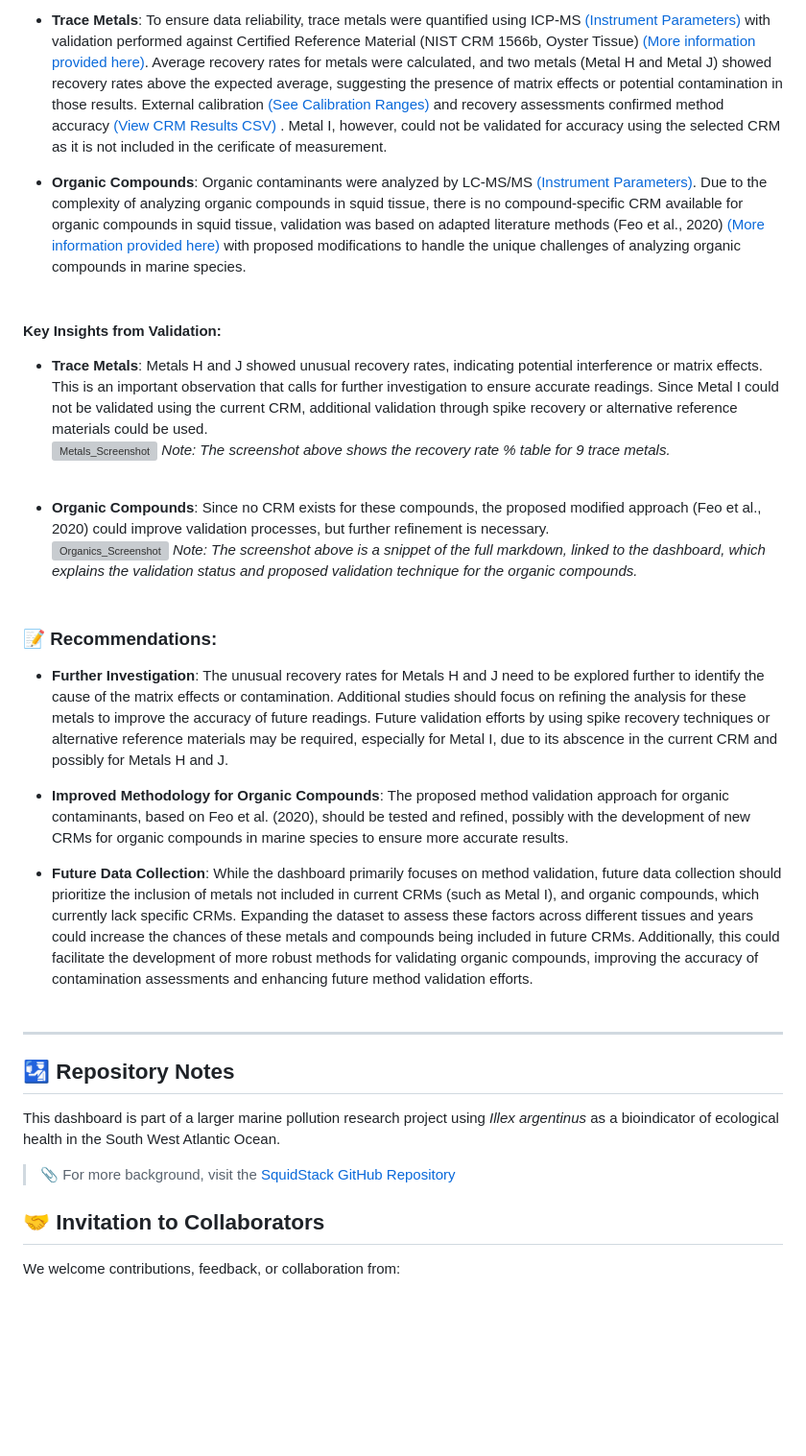
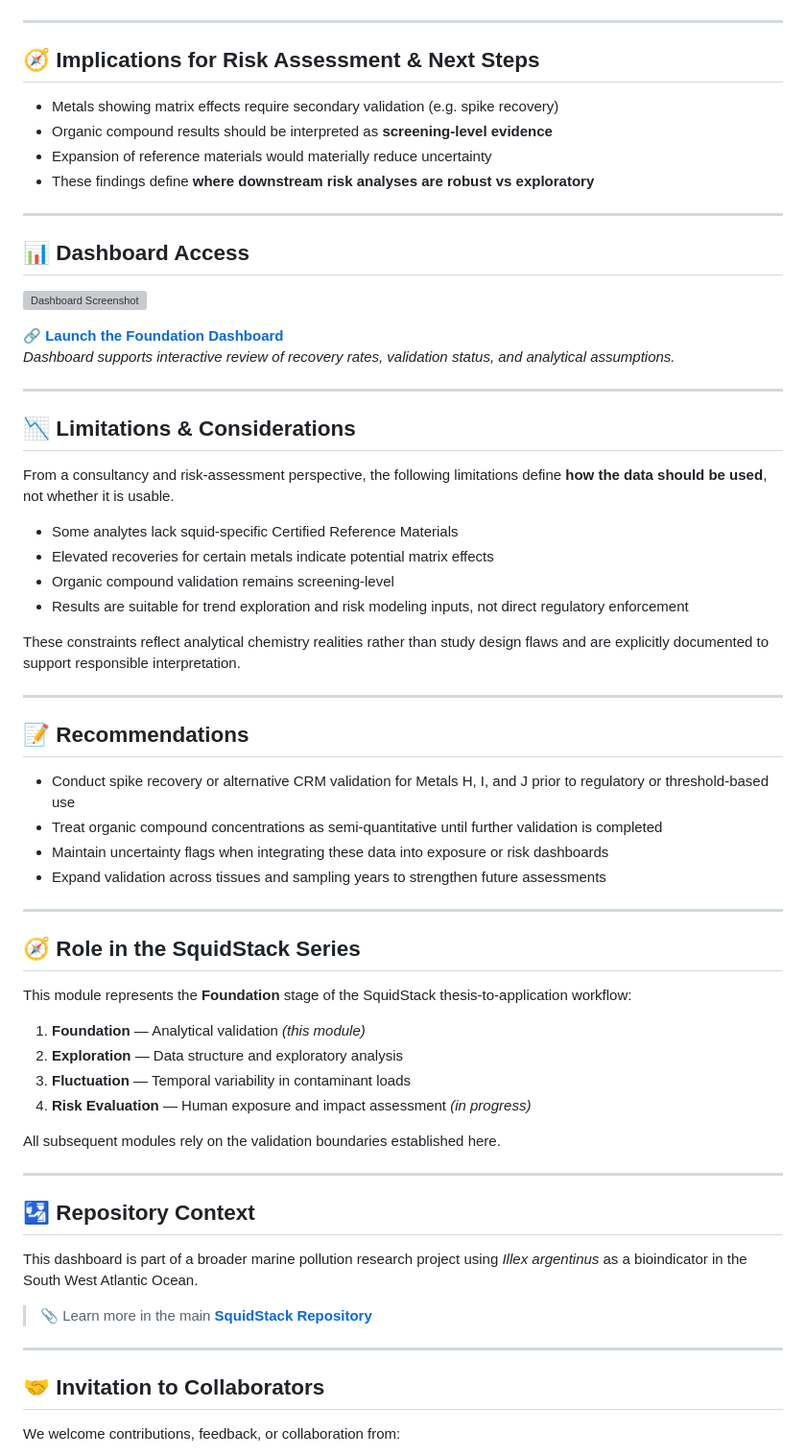
Before and after one commit to Euchie23/SquidStack, a Markdown page: Foundation/README.md, the part around one of its changes. Shown at 96% size. Drawn GitHub-style; blank space fills up the shorter version; grey boxes are pictures that could not be loaded.

```diff
--- a/Foundation/README.md
+++ b/Foundation/README.md
@@ -101,33 +96,64 @@ The above flowchart outlines the analytical workflow used to validate methods fo
-- **Trace Metals**: To ensure data reliability, trace metals were quantified using ICP-MS [(Instrument Parameters)](Methodology/Metals/Instrumnt_Param.pdf) with validation performed against Certified Reference Material (NIST CRM 1566b, Oyster Tissue) [(More information provided here)](https://tsapps.nist.gov/srmext/certificates/1566b.pdf). Average recovery rates for metals were calculated, and two metals (Metal H and Metal J) showed recovery rates above the expected average, suggesting the presence of matrix effects or potential contamination in those results. External calibration [(See Calibration Ranges)](Methodology/Metals/Calib_Stand_Rangs.png) and recovery assessments confirmed method accuracy [(View CRM Results CSV)](https://github.com/Euchie23/SquidStack/blob/main/docs/Metals/recovery_rate.csv)  . Metal I, however, could not be validated for accuracy using the selected CRM as it is not included in the cerificate of measurement.<br>
-
-- **Organic Compounds**: Organic contaminants were analyzed by LC-MS/MS [(Instrument Parameters)](Methodology/Organics/Instrumnt_Params.pdf). Due to the complexity of analyzing organic compounds in squid tissue, there is no compound-specific CRM available for organic compounds in squid tissue, validation was based on adapted literature methods (Feo et al., 2020) [(More information provided here)](Methodology/Organics/Anlyt_Method_Valid_Organics.md) with proposed modifications to handle the unique challenges of analyzing organic compounds in marine species.<br><br>
-
-
-#### Key Insights from Validation:
-- **Trace Metals**: Metals H and J showed unusual recovery rates, indicating potential interference or matrix effects. This is an important observation that calls for further investigation to ensure accurate readings. Since Metal I could not be validated using the current CRM, additional validation through spike recovery or alternative reference materials could be used. <br>
-  ![Metals_Screenshot](https://drive.google.com/uc?export=view&id=1qaBRQPlTE93RwNKcS_GHjDqk5YU252wp)
-  *Note: The screenshot above shows the recovery rate % table for 9 trace metals.* <br><br>
-
-- **Organic Compounds**: Since no CRM exists for these compounds, the proposed modified approach (Feo et al., 2020) could improve validation processes, but further refinement is necessary.<br>
- ![Organics_Screenshot](https://drive.google.com/uc?export=view&id=1-1Lcn3j4kFZKxzO1R5HT6lU6Ir_MxhIR)
-*Note: The screenshot above is a snippet of the full markdown, linked to the dashboard, which explains the validation status and proposed validation technique for the organic compounds.*
-<br><br>
-
-### 📝 Recommendations:
-
-- **Further Investigation**: The unusual recovery rates for Metals H and J need to be explored further to identify the cause of the matrix effects or contamination. Additional studies should focus on refining the analysis for these metals to improve the accuracy of future readings. Future validation efforts by using spike recovery techniques or alternative reference materials may be required, especially for Metal I, due to its abscence in the current CRM and possibly for Metals H and J.
-
-- **Improved Methodology for Organic Compounds**: The proposed method validation approach for organic contaminants, based on Feo et al. (2020), should be tested and refined, possibly with the development of new CRMs for organic compounds in marine species to ensure more accurate results.
-
-- **Future Data Collection**: While the dashboard primarily focuses on method validation, future data collection should prioritize the inclusion of metals not included in current CRMs (such as Metal I), and organic compounds, which currently lack specific CRMs. Expanding the dataset to assess these factors across different tissues and years could increase the chances of these metals and compounds being included in future CRMs. Additionally, this could facilitate the development of more robust methods for validating organic compounds, improving the accuracy of contamination assessments and enhancing future method validation efforts.<br><br>
 
 ---
 
-## 🛂 Repository Notes
+## 🧭 Implications for Risk Assessment & Next Steps
+- Metals showing matrix effects require secondary validation (e.g. spike recovery)
+- Organic compound results should be interpreted as **screening-level evidence**
+- Expansion of reference materials would materially reduce uncertainty
+- These findings define **where downstream risk analyses are robust vs exploratory**
 
-This dashboard is part of a larger marine pollution research project using *Illex argentinus* as a bioindicator of ecological health in the South West Atlantic Ocean.
-> 📎 For more background, visit the [SquidStack GitHub Repository](https://github.com/Euchie23/SquidStack)
+---
 
+## 📊 Dashboard Access
+![Dashboard Screenshot](https://drive.google.com/uc?export=view&id=1wlEd0oB_0hlqFj3MaKRL7xSZT4bFdS5f)
+
+🔗 **[Launch the Foundation Dashboard](https://euchie23.shinyapps.io/foundation/)**
+*Dashboard supports interactive review of recovery rates, validation status, and analytical assumptions.*
+
+---
+
+## 📉 Limitations & Considerations
+
+From a consultancy and risk-assessment perspective, the following limitations define **how the data should be used**, not whether it is usable.
+
+- Some analytes lack squid-specific Certified Reference Materials
+- Elevated recoveries for certain metals indicate potential matrix effects
+- Organic compound validation remains screening-level
+- Results are suitable for trend exploration and risk modeling inputs, not direct regulatory enforcement
+
+These constraints reflect analytical chemistry realities rather than study design flaws and are explicitly documented to support responsible interpretation.
+
+---
+
+## 📝 Recommendations
+
+- Conduct spike recovery or alternative CRM validation for Metals H, I, and J prior to regulatory or threshold-based use
+- Treat organic compound concentrations as semi-quantitative until further validation is completed
+- Maintain uncertainty flags when integrating these data into exposure or risk dashboards
+- Expand validation across tissues and sampling years to strengthen future assessments
+
+---
+
+## 🧭 Role in the SquidStack Series
+
+This module represents the **Foundation** stage of the SquidStack thesis-to-application workflow:
+
+1. **Foundation** — Analytical validation *(this module)*
+2. **Exploration** — Data structure and exploratory analysis
+3. **Fluctuation** — Temporal variability in contaminant loads
+4. **Risk Evaluation** — Human exposure and impact assessment *(in progress)*
+
+All subsequent modules rely on the validation boundaries established here.
+
+---
+
+## 🛂 Repository Context
+
+This dashboard is part of a broader marine pollution research project using *Illex argentinus* as a bioindicator in the South West Atlantic Ocean.
+
+> 📎 Learn more in the main **[SquidStack Repository](https://github.com/Euchie23/SquidStack)**
+
+---
 
 ## 🤝 Invitation to Collaborators
 
```
Also changed, not shown: other parts of Foundation/README.md (+65 -70 lines).
